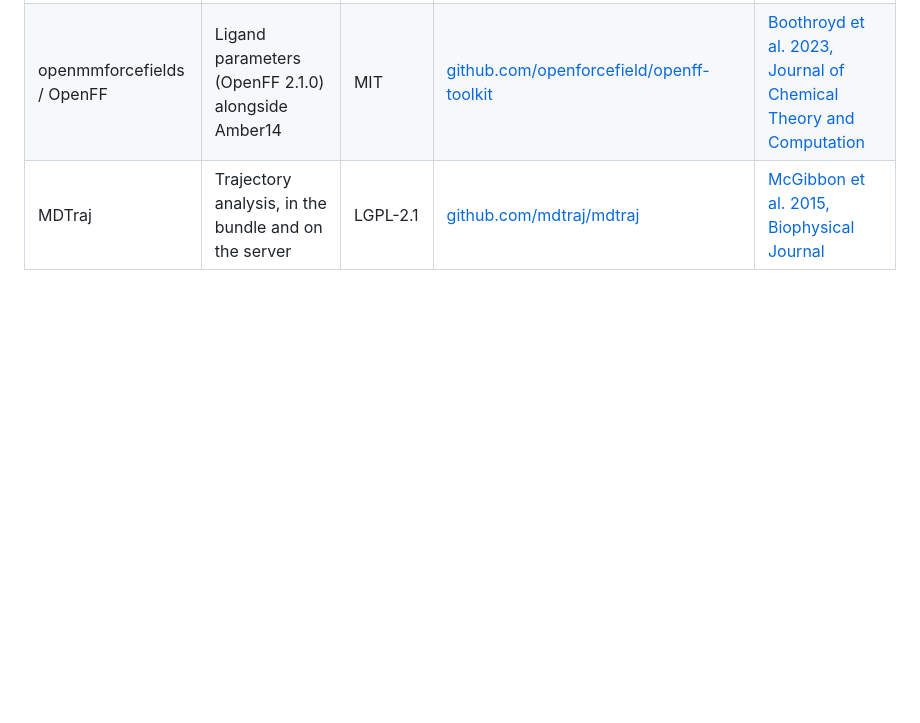
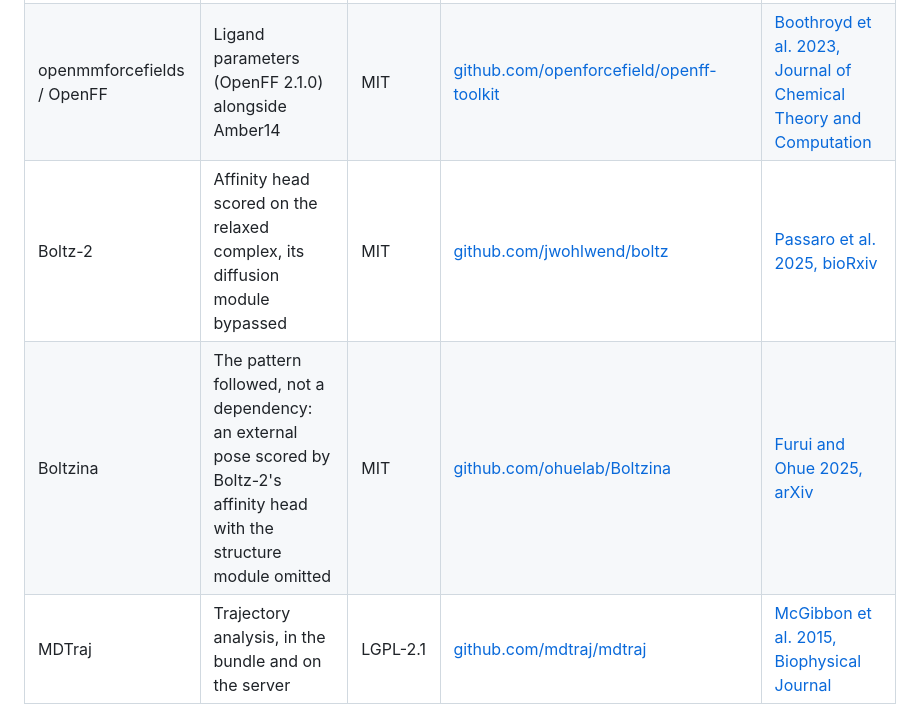
Before and after one commit to bellcheddar/GOBSMACKED, a Markdown page: THIRD_PARTY.md, the part around the change. GitHub-like rendering; blank space fills up the shorter version.

Commit message:
Regenerate THIRD_PARTY.md for the two new entries
It is generated from software.yaml so the two cannot drift, which only
holds if the generator is actually run.

Co-Authored-By: Claude Opus 5 (1M context) <noreply@anthropic.com>
Claude-Session: https://claude.ai/code/session_01L11zWULharkfydCNon2G9D

```diff
--- a/THIRD_PARTY.md
+++ b/THIRD_PARTY.md
@@ -34,6 +34,8 @@ not this one.
 | PandaDock | Pose search and SE(3) GNN rescoring | MIT | [github.com/pritampanda15/PandaDock](https://github.com/pritampanda15/PandaDock) | [Panda 2026, bioRxiv](https://doi.org/10.64898/2026.08.19.745667) |
 | OpenMM | Minimisation, equilibration and production MD | MIT | [github.com/openmm/openmm](https://github.com/openmm/openmm) | [Eastman et al. 2024, Journal of Physical Chemistry B (OpenMM 8)](https://doi.org/10.1021/acs.jpcb.3c06662) |
 | openmmforcefields / OpenFF | Ligand parameters (OpenFF 2.1.0) alongside Amber14 | MIT | [github.com/openforcefield/openff-toolkit](https://github.com/openforcefield/openff-toolkit) | [Boothroyd et al. 2023, Journal of Chemical Theory and Computation](https://doi.org/10.1021/acs.jctc.3c00039) |
+| Boltz-2 | Affinity head scored on the relaxed complex, its diffusion module bypassed | MIT | [github.com/jwohlwend/boltz](https://github.com/jwohlwend/boltz) | [Passaro et al. 2025, bioRxiv](https://doi.org/10.1101/2025.06.14.659707) |
+| Boltzina | The pattern followed, not a dependency: an external pose scored by Boltz-2's affinity head with the structure module omitted | MIT | [github.com/ohuelab/Boltzina](https://github.com/ohuelab/Boltzina) | [Furui and Ohue 2025, arXiv](https://doi.org/10.48550/arXiv.2508.17555) |
 | MDTraj | Trajectory analysis, in the bundle and on the server | LGPL-2.1 | [github.com/mdtraj/mdtraj](https://github.com/mdtraj/mdtraj) | [McGibbon et al. 2015, Biophysical Journal](https://doi.org/10.1016/j.bpj.2015.08.015) |
 
 ## Analyze
```
